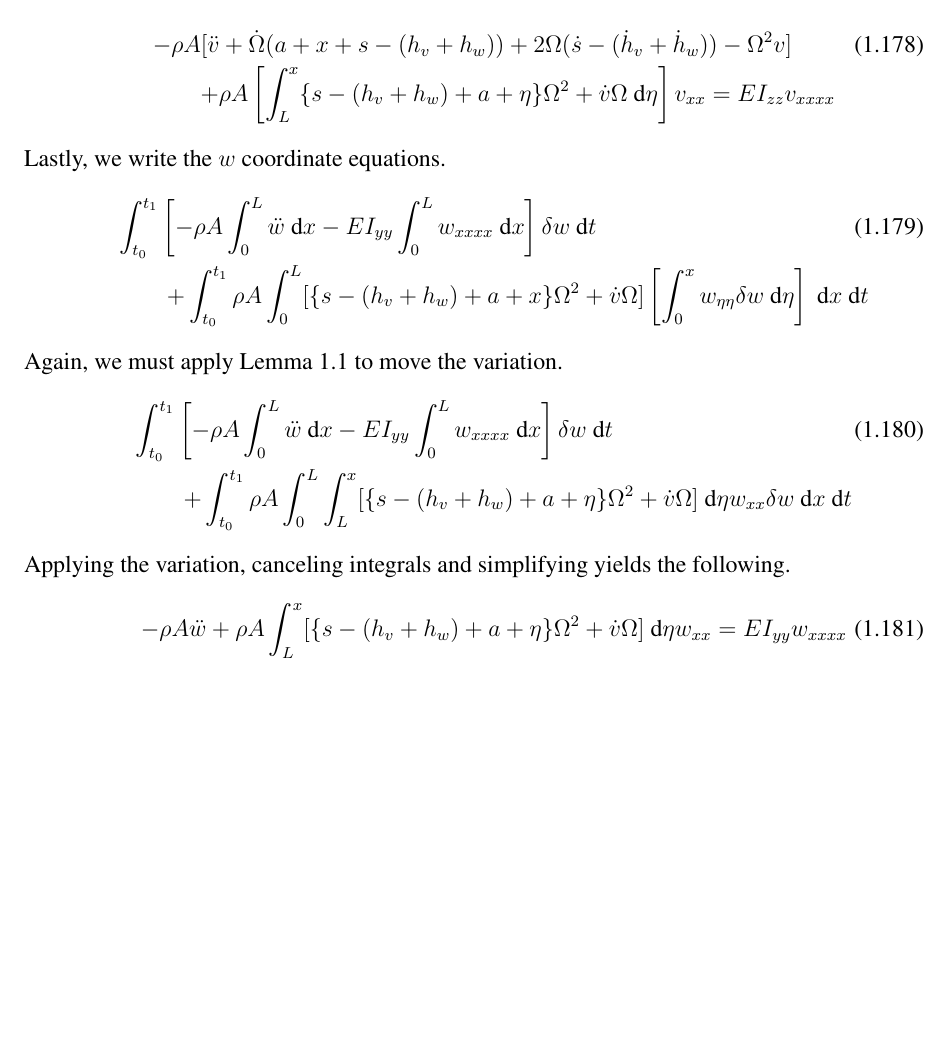
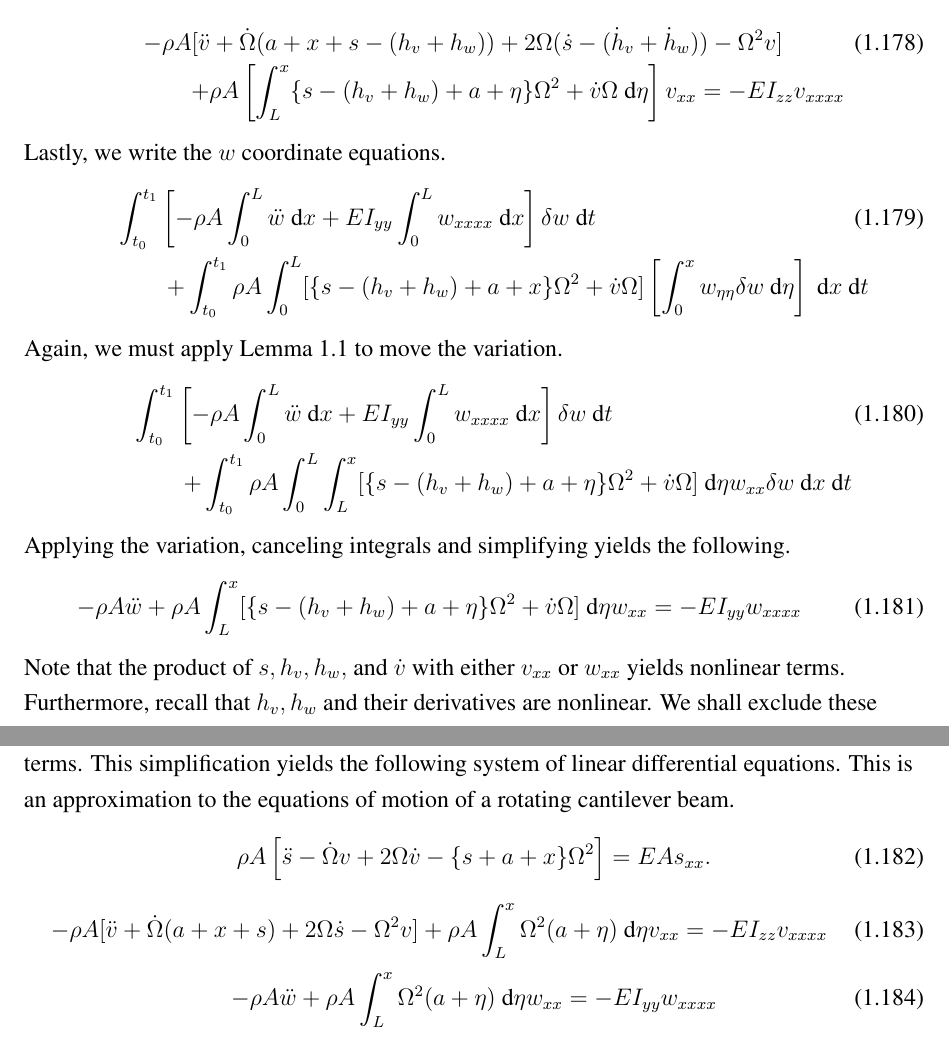
Before and after one commit to mullinix/thesis, a LaTeX thesis (thesis.tex, which reads body.tex): part of page 32 of 66 before the commit and two parts of pages 32 and 33 of 66 after it, the two joined at a grey line, cut so that both start at the same text, the shorter picture padded with empty space. Compiled offline with pdfLaTeX.

Commit message:
declared nonlinearity exclusions. final form of EOM written.

```diff
--- a/body.tex
+++ b/body.tex
@@ -891,22 +891,32 @@ We cannot apply the variation unless the variation is under the same domain of i
 Applying the variation, canceling integrals and simplifying yields the following.
 \begin{eqnarray}
 & & -\rho A [\ddot v + \dot \Omega (a+x+s-(h_v+h_w))+2\Omega(\dot s - (\dot h_v+\dot h_w))-\Omega^2v] \\
-& & \qquad +\rho A \left[\int_L^x\lbrace s-(h_v+h_w)+a+\eta\rbrace\Omega^2+\dot v\Omega\text{ d}\eta\right] v_{xx} = EI_{zz}v_{xxxx}\nonumber
+& & \qquad +\rho A \left[\int_L^x\lbrace s-(h_v+h_w)+a+\eta\rbrace\Omega^2+\dot v\Omega\text{ d}\eta\right] v_{xx} = -EI_{zz}v_{xxxx}\nonumber
 \end{eqnarray}
 Lastly, we write the $w$ coordinate equations.
 \begin{eqnarray}
-& & \int_{t_0}^{t_1}\left[-\rho A\int_0^L \ddot w\text{ d}x-EI_{yy}\int_0^L w_{xxxx}\text{ d}x\right]\delta w\text{ d}t \\
+& & \int_{t_0}^{t_1}\left[-\rho A\int_0^L \ddot w\text{ d}x+EI_{yy}\int_0^L w_{xxxx}\text{ d}x\right]\delta w\text{ d}t \\
 & & \qquad +\int_{t_0}^{t_1}\rho A\int_0^L  [\lbrace s-(h_v+h_w)+a+x\rbrace\Omega^2+\dot v\Omega]\left[\int_0^xw_{\eta\eta}\delta w\text{ d}\eta\right]\text{ d}x\text{ d}t\nonumber
 \end{eqnarray}
 Again, we must apply Lemma~\ref{lem:switch.integrals} to move the variation.
 \begin{eqnarray}
-& & \int_{t_0}^{t_1}\left[-\rho A\int_0^L \ddot w\text{ d}x-EI_{yy}\int_0^L w_{xxxx}\text{ d}x\right]\delta w\text{ d}t \\
+& & \int_{t_0}^{t_1}\left[-\rho A\int_0^L \ddot w\text{ d}x+EI_{yy}\int_0^L w_{xxxx}\text{ d}x\right]\delta w\text{ d}t \\
 & & \qquad +\int_{t_0}^{t_1}\rho A\int_0^L \int_L^x[\lbrace s-(h_v+h_w)+a+\eta \rbrace\Omega^2+\dot v\Omega]\text{ d}\eta w_{xx}\delta w\text{ d}x\text{ d}t\nonumber
 \end{eqnarray}
 Applying the variation, canceling integrals and simplifying yields the following.
-\begin{eqnarray}
-& & -\rho A \ddot w+\rho A \int_L^x[\lbrace s-(h_v+h_w)+a+\eta \rbrace\Omega^2+\dot v\Omega]\text{ d}\eta w_{xx} = EI_{yy} w_{xxxx}
-\end{eqnarray}
+\begin{equation}
+-\rho A \ddot w+\rho A \int_L^x[\lbrace s-(h_v+h_w)+a+\eta \rbrace\Omega^2+\dot v\Omega]\text{ d}\eta w_{xx} = -EI_{yy} w_{xxxx}
+\end{equation}
+Note that the product of $s,h_v,h_w,$ and $\dot v$ with either $v_{xx}$ or $w_{xx}$ yields nonlinear terms. Furthermore, recall that $h_v,h_w$ and their derivatives are nonlinear. We shall exclude these terms. This simplification yields the following system of linear differential equations. This is an approximation to the equations of motion of a rotating cantilever beam.
+\begin{equation}
+\rho A \left[\ddot s-\dot \Omega v+2\Omega\dot v-\lbrace s+a+x\rbrace\Omega^2\right] = EAs_{xx}.
+\end{equation}
+\begin{equation}
+-\rho A [\ddot v + \dot \Omega (a+x+s)+2\Omega\dot s-\Omega^2v]+\rho A \int_L^x\Omega^2(a+\eta)\text{ d}\eta v_{xx} = -EI_{zz}v_{xxxx}
+\end{equation}
+\begin{equation}
+-\rho A \ddot w+\rho A \int_L^x\Omega^2(a+\eta)\text{ d}\eta w_{xx} = -EI_{yy} w_{xxxx}
+\end{equation}
 
 \subsection{Discretizing the System}
 \label{subsec:discretizing}
```
Also changed, not shown: thesis.pdf, body.tex (6 more changed lines), 5 other files.
